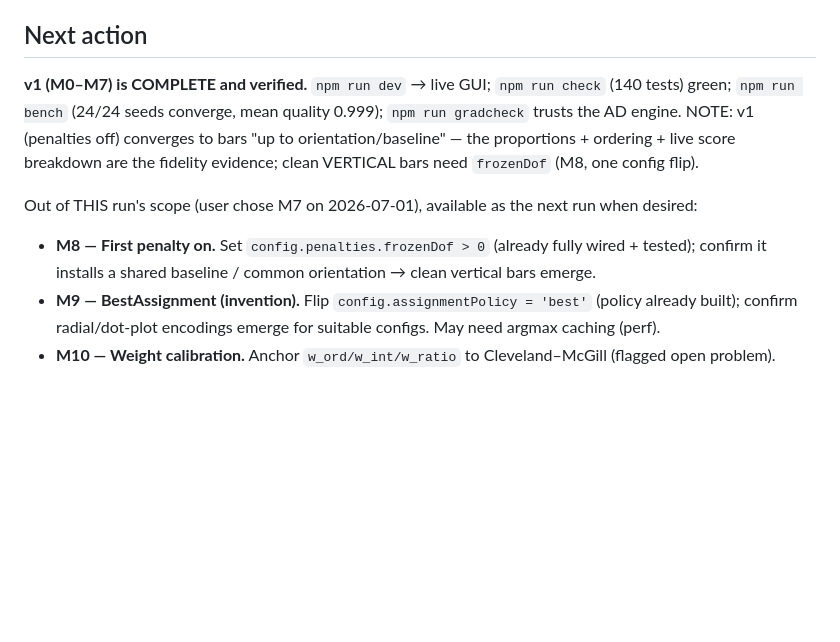
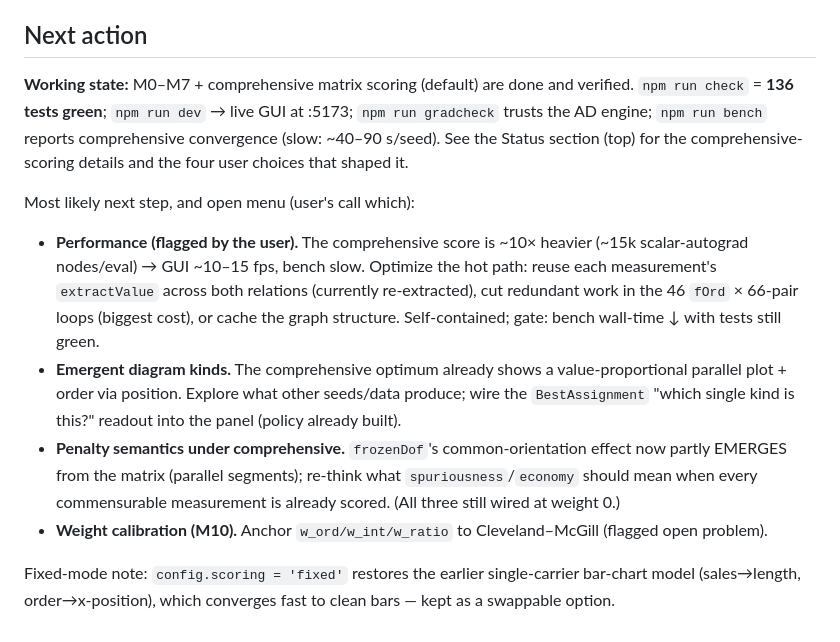
Before and after one commit to GabrielGreenberg/DiagEvoDevo, a Markdown page: PROGRESS.md, the part around the change. GitHub-like rendering; blank space fills up the shorter version.

Commit message:
handoff 2026-07-01T23:24Z + refresh PROGRESS next-action for comprehensive score
Co-Authored-By: Claude Opus 4.8 <noreply@anthropic.com>

```diff
--- a/PROGRESS.md
+++ b/PROGRESS.md
@@ -153,14 +153,23 @@ each closed only when its adversarial tests pass (see `ARCHITECTURE.md §Verific
 - BestAssignment cost when argmax runs every step — may need caching (revisit at M9).
 
 ## Next action
-**v1 (M0–M7) is COMPLETE and verified.** `npm run dev` → live GUI; `npm run check` (140 tests) green;
-`npm run bench` (24/24 seeds converge, mean quality 0.999); `npm run gradcheck` trusts the AD engine.
-NOTE: v1 (penalties off) converges to bars "up to orientation/baseline" — the proportions + ordering +
-live score breakdown are the fidelity evidence; clean VERTICAL bars need `frozenDof` (M8, one config flip).
+**Working state:** M0–M7 + comprehensive matrix scoring (default) are done and verified.
+`npm run check` = **136 tests green**; `npm run dev` → live GUI at :5173; `npm run gradcheck` trusts the AD
+engine; `npm run bench` reports comprehensive convergence (slow: ~40–90 s/seed). See the Status section
+(top) for the comprehensive-scoring details and the four user choices that shaped it.
 
-Out of THIS run's scope (user chose M7 on 2026-07-01), available as the next run when desired:
-- **M8 — First penalty on.** Set `config.penalties.frozenDof > 0` (already fully wired + tested);
-  confirm it installs a shared baseline / common orientation → clean vertical bars emerge.
-- **M9 — BestAssignment (invention).** Flip `config.assignmentPolicy = 'best'` (policy already built);
-  confirm radial/dot-plot encodings emerge for suitable configs. May need argmax caching (perf).
-- **M10 — Weight calibration.** Anchor `w_ord/w_int/w_ratio` to Cleveland–McGill (flagged open problem).
+Most likely next step, and open menu (user's call which):
+- **Performance (flagged by the user).** The comprehensive score is ~10× heavier (~15k scalar-autograd
+  nodes/eval) → GUI ~10–15 fps, bench slow. Optimize the hot path: reuse each measurement's `extractValue`
+  across both relations (currently re-extracted), cut redundant work in the 46 `fOrd` × 66-pair loops
+  (biggest cost), or cache the graph structure. Self-contained; gate: bench wall-time ↓ with tests still green.
+- **Emergent diagram kinds.** The comprehensive optimum already shows a value-proportional parallel plot +
+  order via position. Explore what other seeds/data produce; wire the `BestAssignment` "which single kind
+  is this?" readout into the panel (policy already built).
+- **Penalty semantics under comprehensive.** `frozenDof`'s common-orientation effect now partly EMERGES
+  from the matrix (parallel segments); re-think what `spuriousness`/`economy` should mean when every
+  commensurable measurement is already scored. (All three still wired at weight 0.)
+- **Weight calibration (M10).** Anchor `w_ord/w_int/w_ratio` to Cleveland–McGill (flagged open problem).
+
+Fixed-mode note: `config.scoring = 'fixed'` restores the earlier single-carrier bar-chart model
+(sales→length, order→x-position), which converges fast to clean bars — kept as a swappable option.
```
Also changed, not shown: handoffs/HANDOFF_2026-07-01T232457Z.md (added, +88 -0 lines).
